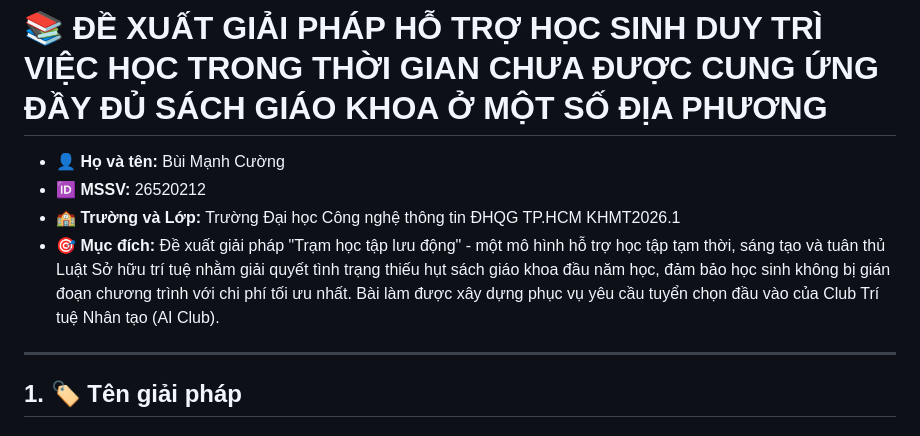
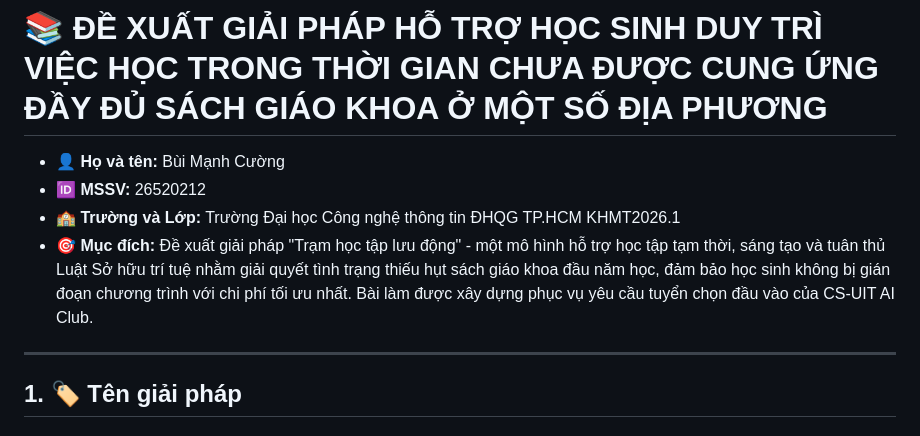
Before and after one commit to buimanhcuong7108/AI-Club-Entrance-Question, a Markdown page: README.md, the part around the change. Drawn GitHub-style.

```diff
--- a/README.md
+++ b/README.md
@@ -3,7 +3,7 @@
 * 👤 **Họ và tên:** Bùi Mạnh Cường
 * 🆔 **MSSV:** 26520212
 * 🏫 **Trường và Lớp:** Trường Đại học Công nghệ thông tin ĐHQG TP.HCM KHMT2026.1
-* 🎯 **Mục đích:** Đề xuất giải pháp "Trạm học tập lưu động" - một mô hình hỗ trợ học tập tạm thời, sáng tạo và tuân thủ Luật Sở hữu trí tuệ nhằm giải quyết tình trạng thiếu hụt sách giáo khoa đầu năm học, đảm bảo học sinh không bị gián đoạn chương trình với chi phí tối ưu nhất. Bài làm được xây dựng phục vụ yêu cầu tuyển chọn đầu vào của Club Trí tuệ Nhân tạo (AI Club).
+* 🎯 **Mục đích:** Đề xuất giải pháp "Trạm học tập lưu động" - một mô hình hỗ trợ học tập tạm thời, sáng tạo và tuân thủ Luật Sở hữu trí tuệ nhằm giải quyết tình trạng thiếu hụt sách giáo khoa đầu năm học, đảm bảo học sinh không bị gián đoạn chương trình với chi phí tối ưu nhất. Bài làm được xây dựng phục vụ yêu cầu tuyển chọn đầu vào của CS-UIT AI Club.
 
 ___
 
```
